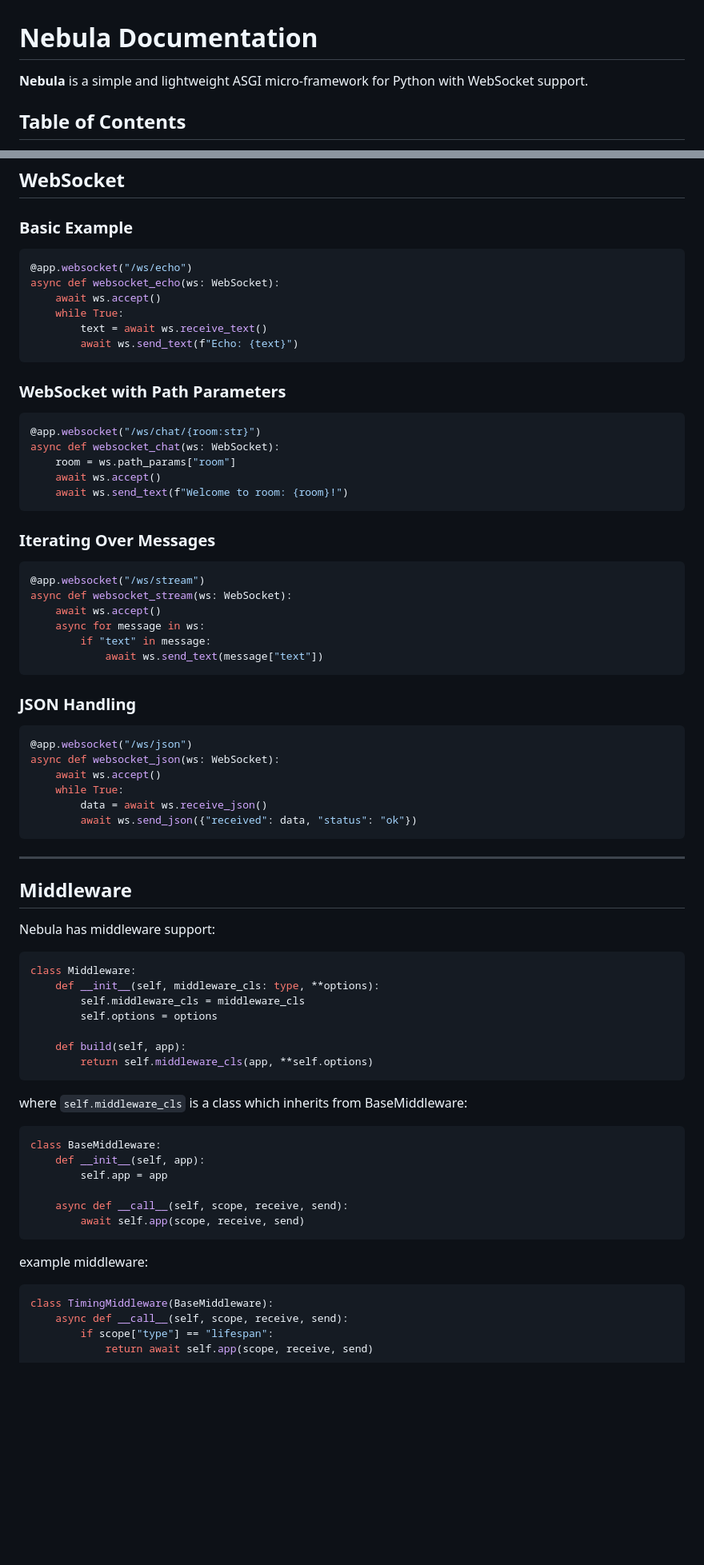
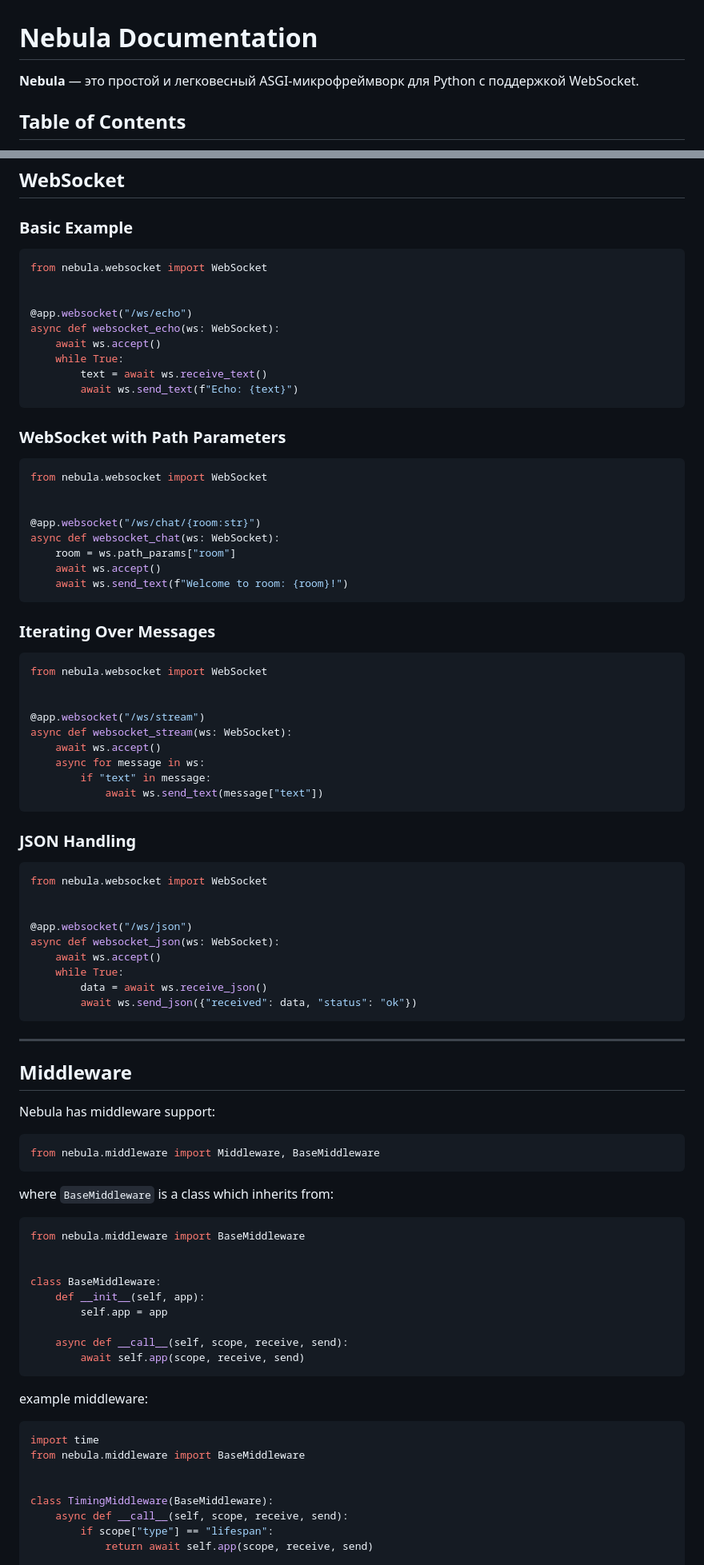
Before and after one commit to amogus-gggy/Project-Nebula, a Markdown page: DOCS.md, 2 parts joined by grey strips. Shown at 80% size. GitHub-like rendering; blank space fills up the shorter version.

````diff
--- a/DOCS.md
+++ b/DOCS.md
@@ -1,6 +1,6 @@
 # Nebula Documentation
 
-**Nebula** is a simple and lightweight ASGI micro-framework for Python with WebSocket support.
+**Nebula** — это простой и легковесный ASGI-микрофреймворк для Python с поддержкой WebSocket.
 
 ## Table of Contents
 
@@ -474,6 +501,9 @@ def sync_handler(request):
 ### Basic Example
 
 ```python
+from nebula.websocket import WebSocket
+
+
 @app.websocket("/ws/echo")
 async def websocket_echo(ws: WebSocket):
     await ws.accept()
@@ -485,6 +515,9 @@ async def websocket_echo(ws: WebSocket):
 ### WebSocket with Path Parameters
 
 ```python
+from nebula.websocket import WebSocket
+
+
 @app.websocket("/ws/chat/{room:str}")
 async def websocket_chat(ws: WebSocket):
     room = ws.path_params["room"]
@@ -495,6 +528,9 @@ async def websocket_chat(ws: WebSocket):
 ### Iterating Over Messages
 
 ```python
+from nebula.websocket import WebSocket
+
+
 @app.websocket("/ws/stream")
 async def websocket_stream(ws: WebSocket):
     await ws.accept()
@@ -506,6 +542,9 @@ async def websocket_stream(ws: WebSocket):
 ### JSON Handling
 
 ```python
+from nebula.websocket import WebSocket
+
+
 @app.websocket("/ws/json")
 async def websocket_json(ws: WebSocket):
     await ws.accept()
@@ -521,18 +560,15 @@ async def websocket_json(ws: WebSocket):
 Nebula has middleware support:
 
 ```python
-class Middleware:
-    def __init__(self, middleware_cls: type, **options):
-        self.middleware_cls = middleware_cls
-        self.options = options
-
-    def build(self, app):
-        return self.middleware_cls(app, **self.options)
+from nebula.middleware import Middleware, BaseMiddleware
 ```
 
-where `self.middleware_cls` is a class which inherits from BaseMiddleware:
+where `BaseMiddleware` is a class which inherits from:
 
 ```python
+from nebula.middleware import BaseMiddleware
+
+
 class BaseMiddleware:
     def __init__(self, app):
         self.app = app
@@ -544,6 +580,10 @@ class BaseMiddleware:
 example middleware:
 
 ```python
+import time
+from nebula.middleware import BaseMiddleware
+
+
 class TimingMiddleware(BaseMiddleware):
     async def __call__(self, scope, receive, send):
         if scope["type"] == "lifespan":
````
Also changed, not shown: other parts of DOCS.md (+91 -35 lines).
